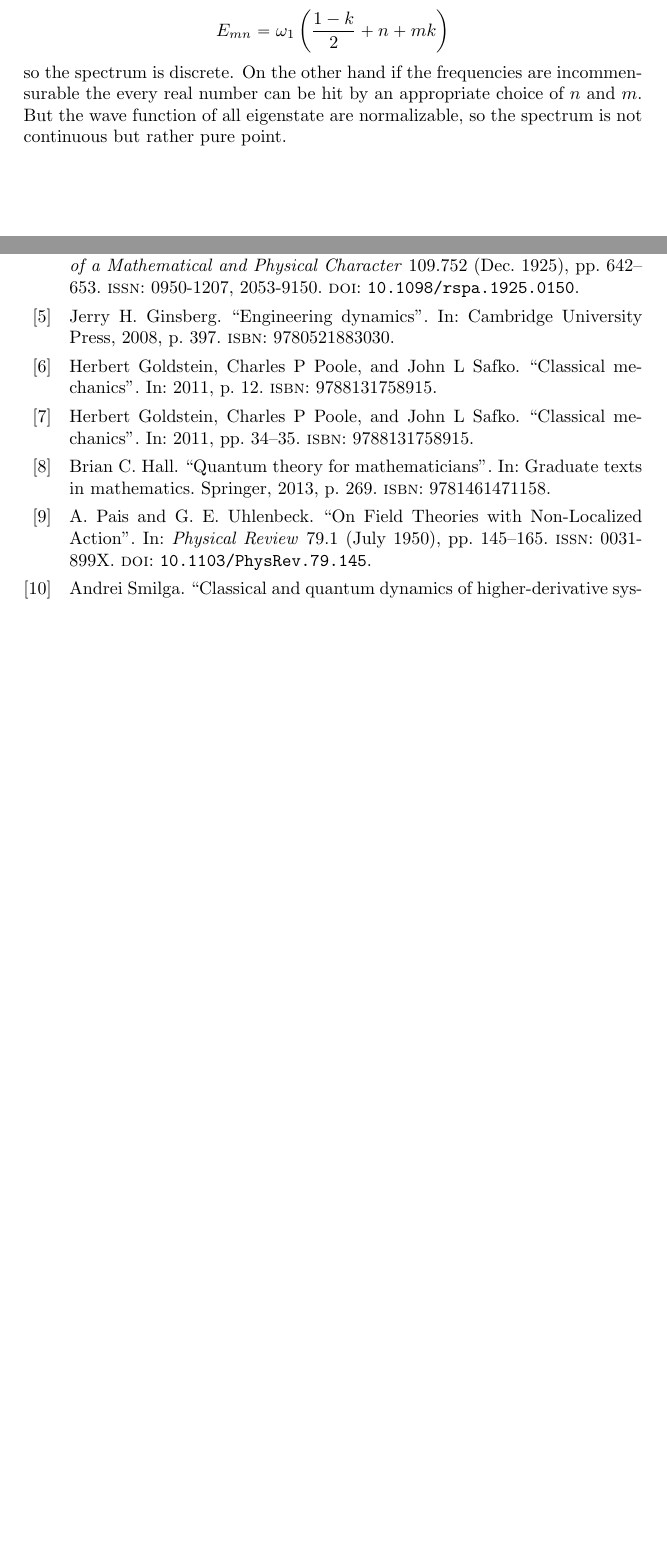
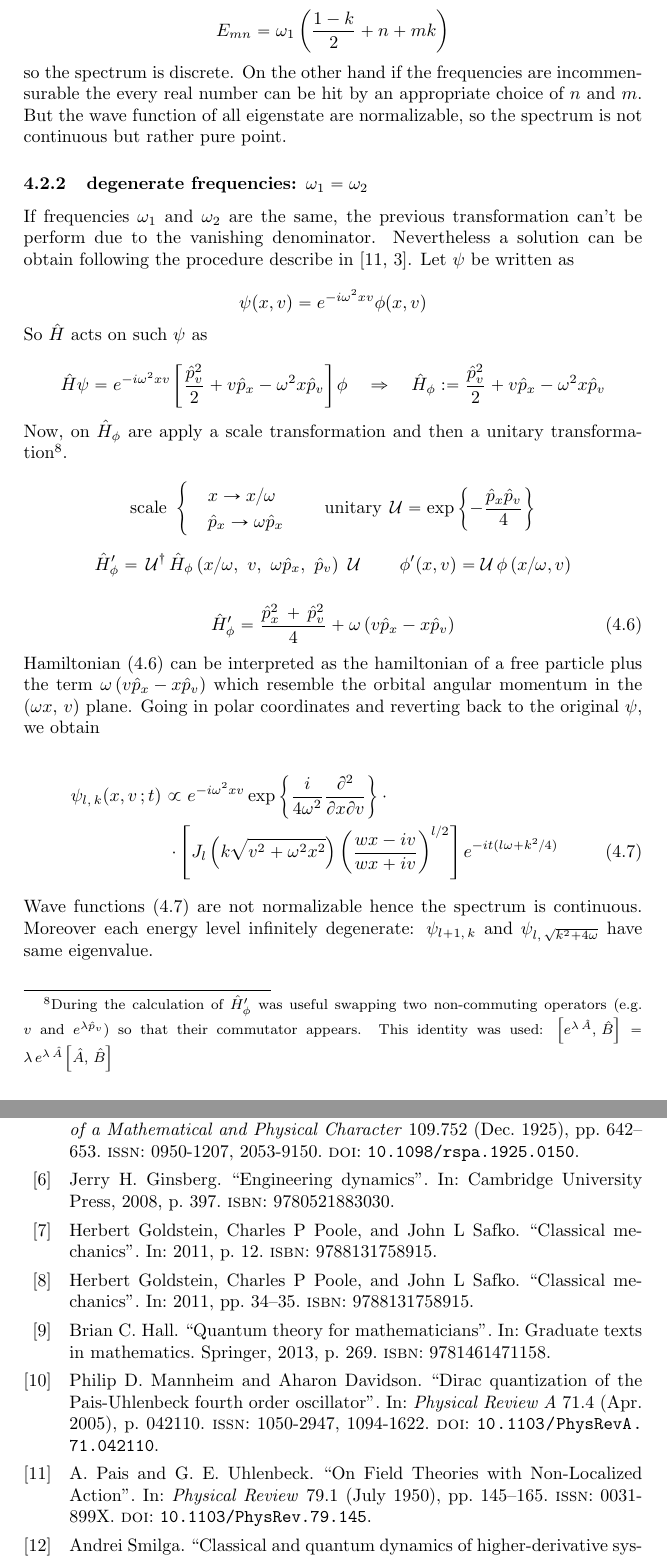
Before and after one commit to S1M0N38/thesis, a LaTeX paper (src/main.tex, which reads src/quantum_higher_derivative_systems.tex): two parts of pages 15 and 19 of 19, joined at a grey line, cut so that both start at the same text, the shorter picture padded with empty space. Compiled offline with pdfLaTeX.

Commit message:
QPU degenerate case

```diff
--- a/src/quantum_higher_derivative_systems.tex
+++ b/src/quantum_higher_derivative_systems.tex
@@ -210,9 +210,76 @@ $n$ and $m$. But the wave function of all eigenstate are normalizable, so the
 spectrum is not continuous but rather pure point.
 
 
+\subsubsection{degenerate frequencies: $\omega_1 = \omega_2$}
+If frequencies $\omega_1$ and $\omega_2$ are the same, the previous
+transformation can't be perform due to the vanishing denominator. Nevertheless a
+solution can be obtain following the procedure describe in \cite{PU50,
+Bolonek06}. Let $\psi$ be written as
 
+\begin{equation*}
+  \psi(x, v) = e^{-i\omega^2xv}\phi(x,v)
+\end{equation*}
 
+So $\hat{H}$ acts on such $\psi$ as
 
+\begin{equation*}
+  \hat{H} \psi = e^{-i\omega^2xv}
+  \left[\frac{\hat{p}_v^2}{2} + v\hat{p}_x - \omega^2x\hat{p}_v \right] \phi
+  \quad \Rightarrow \quad
+  \hat{H}_{\phi} :=
+  \frac{\hat{p}_v^2}{2} + v\hat{p}_x - \omega^2x\hat{p}_v
+\end{equation*}
 
+Now, on $\hat{H}_{\phi}$ are apply a scale transformation and then a unitary
+transformation\footnote{
+  During the calculation of $\hat{H}'_{\phi}$ was useful swapping
+  two non-commuting operators (e.g. $v$ and $e^{\lambda \hat{p}_v}$)
+  so that their commutator appears. This identity was used:
+  $\left[e^{\lambda \, \hat{A}}, \, \hat{B}\right] =
+  \lambda \, e^{\lambda \, \hat{A}} \left[\hat{A} , \, \hat{B} \right]$
+}.
 
-% \subsubsection{degenerate frequencies: $\omega_1 = \omega_2$}
+\begin{equation*}
+  \text{scale} \
+  \begin{cases}
+    &x         \rightarrow x/\omega \\
+    &\hat{p}_x \rightarrow \omega\hat{p}_x
+  \end{cases}
+  \qquad \text{unitary} \;
+  \U = \exp\left\{ - \frac{\hat{p}_x \hat{p}_v}{4}\right\}
+\end{equation*}
+
+\begin{equation*}
+  \hat{H}'_{\phi} = \, \U^{\dagger}
+  \hat{H}_{\phi} \left(x/\omega,\ v,\ \omega \hat{p}_x,\ \hat{p}_v\right)
+  \ \U \qquad
+  \phi'(x, v) = \U \phi\left(x/\omega, v\right)
+\end{equation*}
+
+\begin{equation} \label{eq:ham_phi_PU}
+  \hat{H}'_{\phi} = \frac{\hat{p}^2_x \, + \, \hat{p}^2_{v}}{4}
+  + \omega \left(v \hat{p}_x - x \hat{p}_v \right)
+\end{equation}
+
+Hamiltonian \eqref{eq:ham_phi_PU} can be interpreted as the hamiltonian of a
+free particle plus the term $\omega \left(v \hat{p}_x - x \hat{p}_v \right)$
+which resemble the orbital angular momentum in the $(\omega x, \, v)$ plane.
+Going in polar coordinates and reverting back to the original $\psi$, we obtain
+
+\begin{align} \label{eq:sol_ham_degen_PU}
+  \psi_{l, \, k}(x, v \,; t) \ &\propto \
+  e^{-i\omega^2xv}
+  \exp\left\{
+    \frac{i}{4\omega^2} \frac{\partial^2}{\partial x \partial v}
+  \right\} \cdot \nonumber \\
+  &\cdot \left[
+    J_l \left(k\sqrt{v^2 + \omega^2 x^2}\right)
+    \left( \frac{wx - iv}{wx +iv} \right)^{l/2}
+  \right]
+  e^{-it (l\omega + k^2/4)}
+\end{align}
+
+Wave functions \eqref{eq:sol_ham_degen_PU} are not normalizable hence the
+spectrum is continuous. Moreover each energy level infinitely degenerate:
+$\psi_{l+1, \, k}$ and $\psi_{l, \, \sqrt{k^2 + 4 \omega}}$ have same
+eigenvalue.
```
Also changed, not shown: src/quantum_higher_derivative_systems.tex (2 more changed lines).
